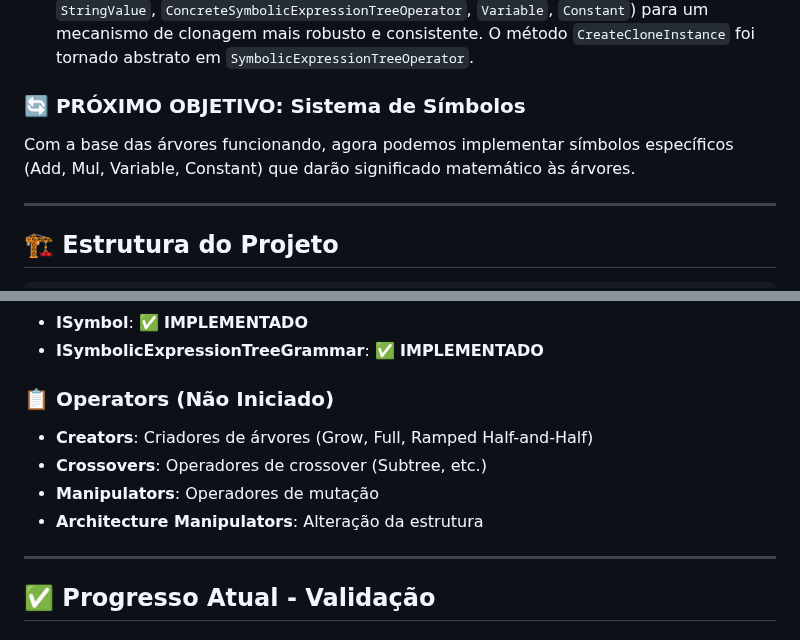
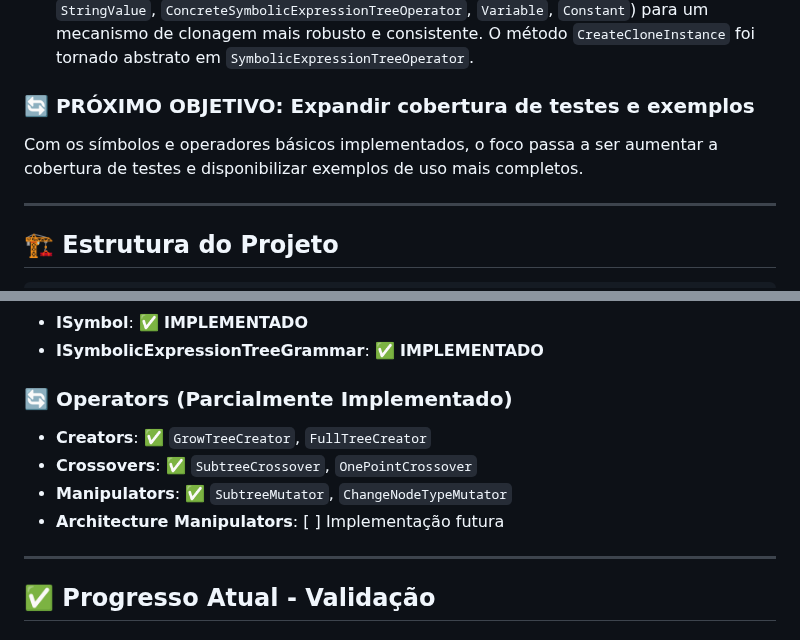
Before and after one commit to guisiq/GeneticProgramming.Standalone, a Markdown page: PROJETO_STATUS.md, 2 parts joined by grey strips. GitHub-like rendering.

```diff
--- a/PROJETO_STATUS.md
+++ b/PROJETO_STATUS.md
@@ -16,8 +16,8 @@ Este projeto é uma extração independente dos componentes de Programação Gen
 - [x] **Compilação bem-sucedida** - Projeto compila sem erros
 - [x] **Padronização da clonagem profunda com `CreateCloneInstance`** - Implementado o método `CreateCloneInstance` em classes chave (`SymbolicExpressionTreeGrammar`, `GeneticProgrammingAlgorithm`, `MersenneTwister`, `IntValue`, `DoubleValue`, `BoolValue`, `StringValue`, `ConcreteSymbolicExpressionTreeOperator`, `Variable`, `Constant`) para um mecanismo de clonagem mais robusto e consistente. O método `CreateCloneInstance` foi tornado abstrato em `SymbolicExpressionTreeOperator`.
 
-### 🔄 PRÓXIMO OBJETIVO: Sistema de Símbolos
-Com a base das árvores funcionando, agora podemos implementar símbolos específicos (Add, Mul, Variable, Constant) que darão significado matemático às árvores.
+### 🔄 PRÓXIMO OBJETIVO: Expandir cobertura de testes e exemplos
+Com os símbolos e operadores básicos implementados, o foco passa a ser aumentar a cobertura de testes e disponibilizar exemplos de uso mais completos.
 
 ---
 
@@ -56,11 +56,11 @@ GeneticProgramming.Standalone/
 - **ISymbol**: ✅ **IMPLEMENTADO**
 - **ISymbolicExpressionTreeGrammar**: ✅ **IMPLEMENTADO**
 
-### 📋 Operators (Não Iniciado)
-- **Creators**: Criadores de árvores (Grow, Full, Ramped Half-and-Half)
-- **Crossovers**: Operadores de crossover (Subtree, etc.)
-- **Manipulators**: Operadores de mutação
-- **Architecture Manipulators**: Alteração da estrutura
+### 🔄 Operators (Parcialmente Implementado)
+- **Creators**: ✅ `GrowTreeCreator`, `FullTreeCreator`
+- **Crossovers**: ✅ `SubtreeCrossover`, `OnePointCrossover`
+- **Manipulators**: ✅ `SubtreeMutator`, `ChangeNodeTypeMutator`
+- **Architecture Manipulators**: [ ] Implementação futura
 
 ---
 
```
Also changed, not shown: other parts of PROJETO_STATUS.md (+17 -34 lines), PLANO_IMPLEMENTACAO_GP.md (+2 -2 lines), PROJETO_STATUS_5_Testes_Integracao.md (+7 -5 lines).
